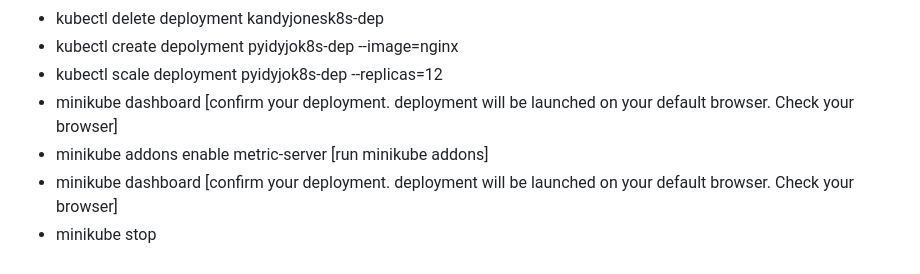
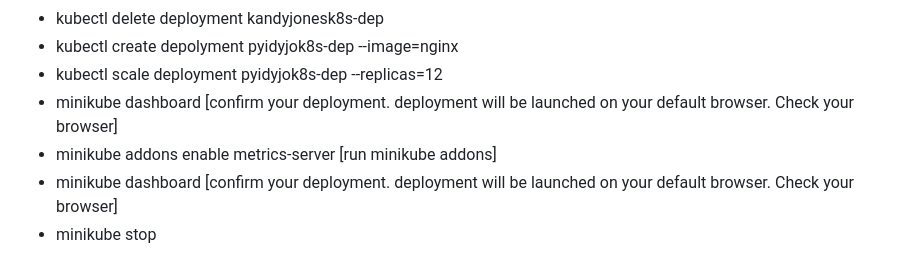
Before and after one commit to Kandyjones/Git-Lesson-101, a Markdown page: README.md, the part around the change. Drawn GitHub-style.

```diff
--- a/README.md
+++ b/README.md
@@ -78,6 +78,6 @@ sudo mv minikube-linux-amd64 /usr/local/bin/minikube
 - kubectl create depolyment pyidyjok8s-dep --image=nginx
 - kubectl scale deployment pyidyjok8s-dep --replicas=12
 - minikube dashboard [confirm your deployment. deployment will be launched on your default browser. Check your browser]
-- minikube addons enable metric-server [run minikube addons]
+- minikube addons enable metrics-server [run minikube addons]
 - minikube dashboard [confirm your deployment. deployment will be launched on your default browser. Check your browser]
 - minikube stop
```
